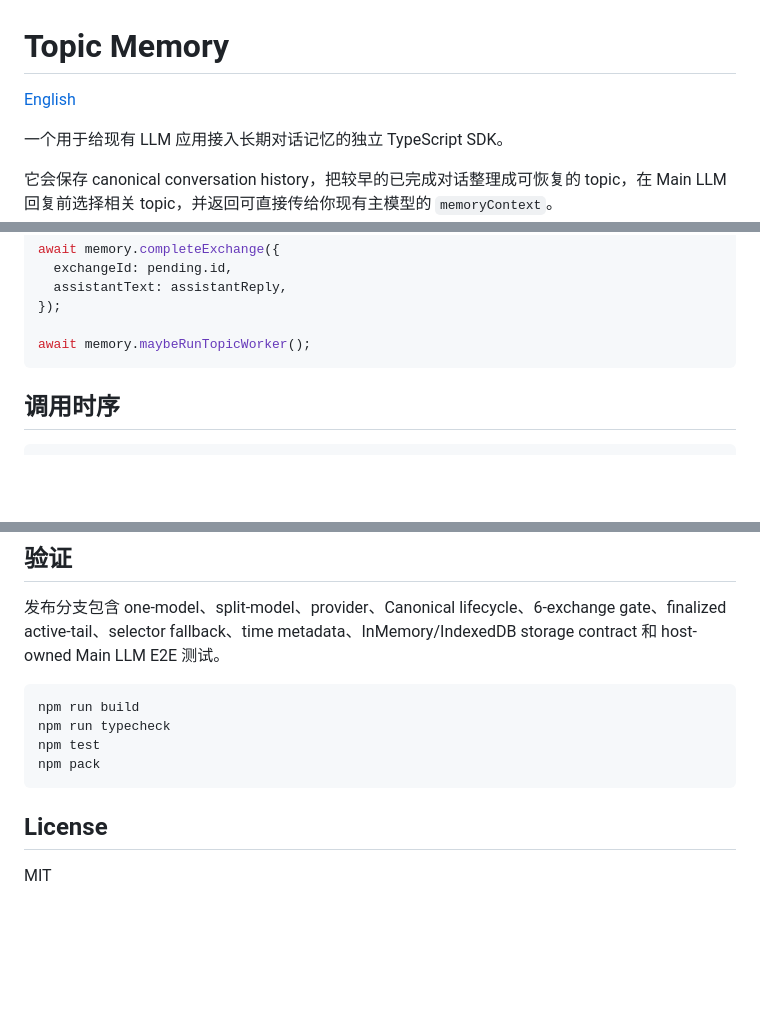
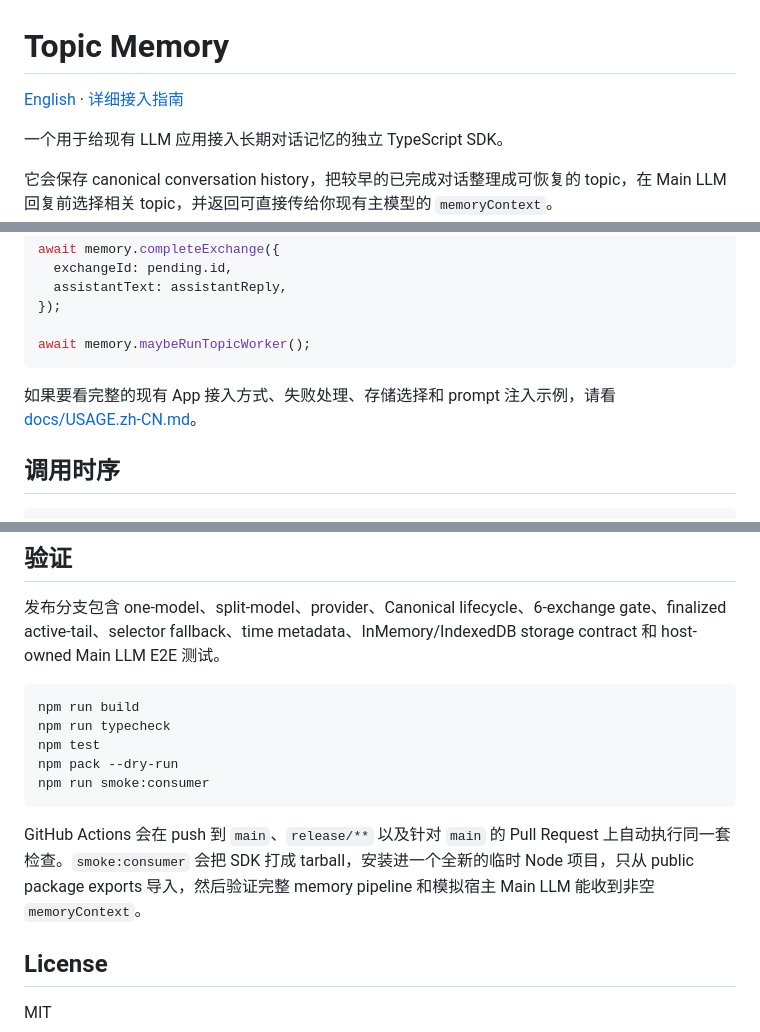
Before and after one commit to ziningshu-code/memory-system-mvp, a Markdown page: README.zh-CN.md, 3 parts joined by grey strips. GitHub-like rendering; blank space fills up the shorter version.

Commit message:
docs: link Chinese guide and document CI smoke test

````diff
--- a/README.zh-CN.md
+++ b/README.zh-CN.md
@@ -1,6 +1,6 @@
 # Topic Memory
 
-[English](./README.md)
+[English](./README.md) · [详细接入指南](./docs/USAGE.zh-CN.md)
 
 一个用于给现有 LLM 应用接入长期对话记忆的独立 TypeScript SDK。
 
@@ -67,6 +67,8 @@ await memory.completeExchange({
 
 await memory.maybeRunTopicWorker();
 ```
+
+如果要看完整的现有 App 接入方式、失败处理、存储选择和 prompt 注入示例，请看 [docs/USAGE.zh-CN.md](./docs/USAGE.zh-CN.md)。
 
 ## 调用时序
 
@@ -226,8 +228,11 @@ v0.1 不管理 Main LLM、不包含 Persona、Big Five、Relationship、Proactiv
 npm run build
 npm run typecheck
 npm test
-npm pack
+npm pack --dry-run
+npm run smoke:consumer
 ```
+
+GitHub Actions 会在 push 到 `main`、`release/**` 以及针对 `main` 的 Pull Request 上自动执行同一套检查。`smoke:consumer` 会把 SDK 打成 tarball，安装进一个全新的临时 Node 项目，只从 public package exports 导入，然后验证完整 memory pipeline 和模拟宿主 Main LLM 能收到非空 `memoryContext`。
 
 ## License
 
````
